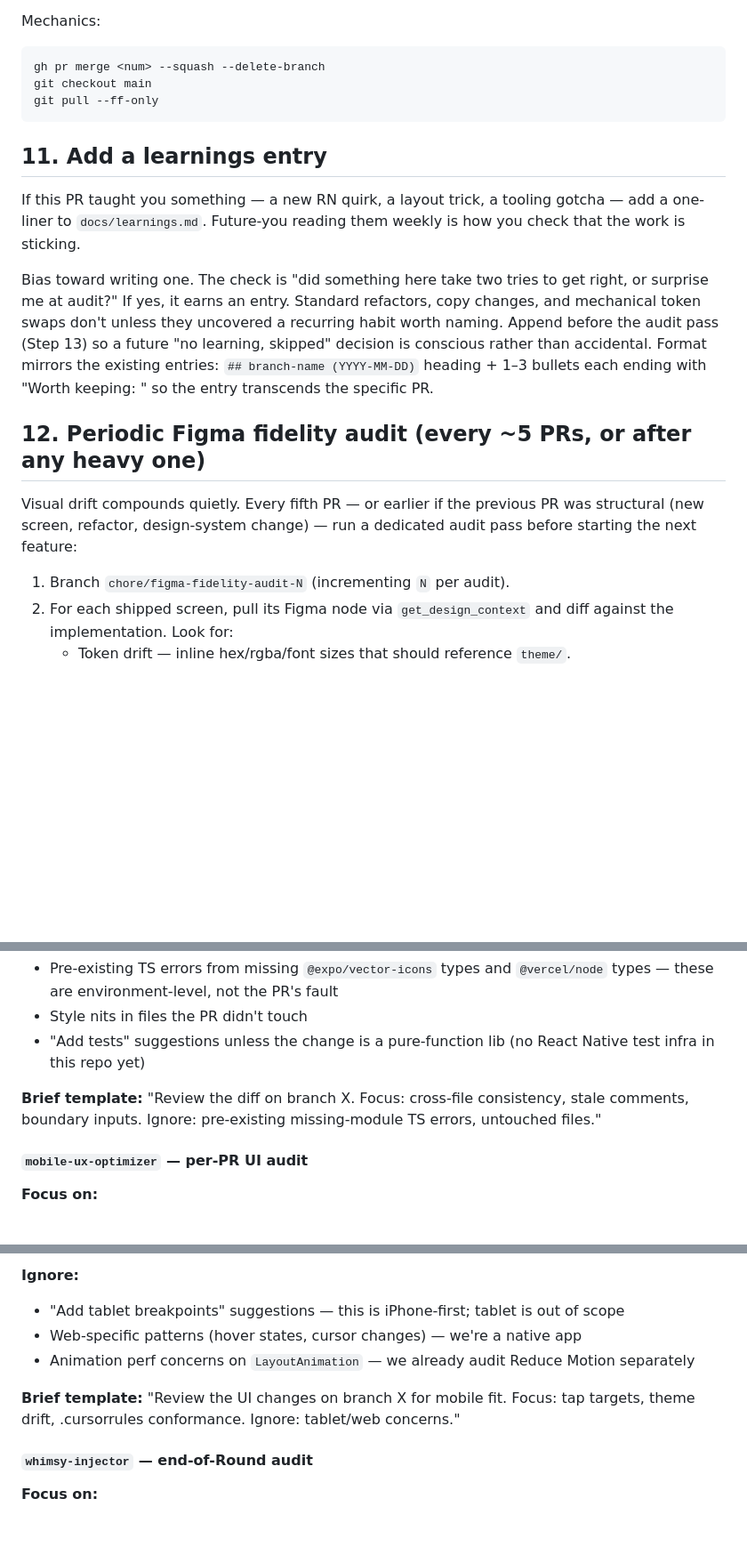
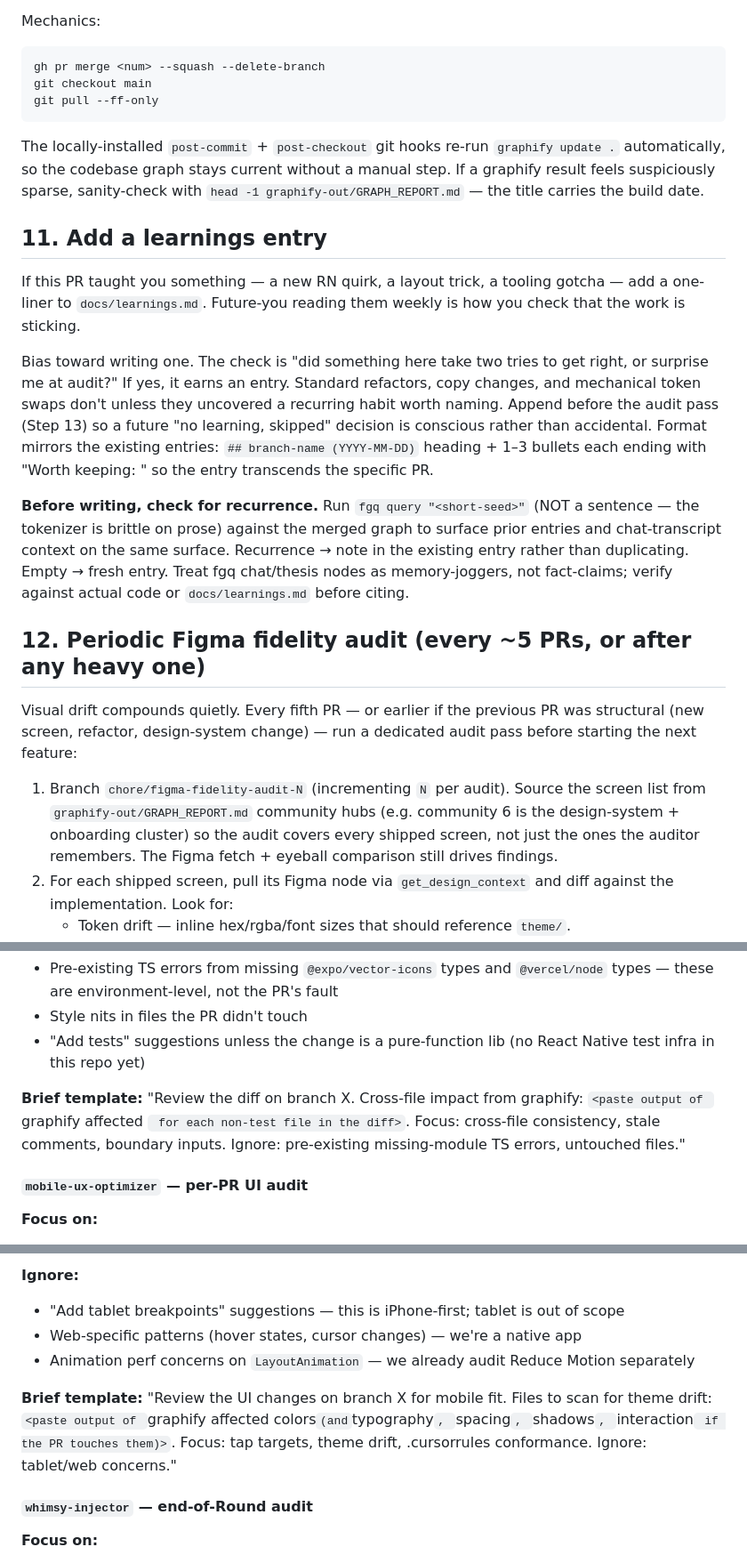
Before and after one commit to ashim238/fresh-greens, a Markdown page: docs/workflow.md, 3 parts joined by grey strips. Shown at 89% size. Rendered like a GitHub page; blank space fills up the shorter version.

Commit message:
docs: integrate graphify into the per-PR workflow (Tier 2)
Six concrete additive edits from the wf_c813b8d0 assessment, baking
graphify discipline into the canonical playbook so future sessions
inherit the corrected guidance without re-deciding.

- §3 Scope: blast-radius check via `graphify affected SYMBOL` for
  shared component / theme token / prop-signature changes — turns
  backward-compat into a scoping decision rather than a code-reviewer
  finding (PR J's PageControl prop was a textbook case)
- §10 Mechanics: note that post-commit + post-checkout hooks
  auto-refresh the graph; sanity-check via GRAPH_REPORT.md title date
- §11 Learnings: pre-check with `fgq query <short-seed>` against the
  merged graph (code + 76 chat transcripts + thesis) to surface
  recurrence vs. fresh entries; flag the tokenizer's prose-brittleness
- §12 Fidelity audit: source screen list from GRAPH_REPORT.md community
  hubs rather than from auditor memory
- §13 brief templates: extend code-reviewer + mobile-ux-optimizer
  prompts with `graphify affected` preludes so cross-file impact is
  graph-derived evidence, not agent guesswork
- §13 "where graphify is wrong": new paragraph listing the four
  failure modes (reserved-color rule, runtime composition, type
  errors, prose queries) with the right tool for each

Co-Authored-By: Claude Opus 4.7 (1M context) <noreply@anthropic.com>

````diff
--- a/docs/workflow.md
+++ b/docs/workflow.md
@@ -79,16 +81,20 @@ git checkout main
 git pull --ff-only
 ```
 
+The locally-installed `post-commit` + `post-checkout` git hooks re-run `graphify update .` automatically, so the codebase graph stays current without a manual step. If a graphify result feels suspiciously sparse, sanity-check with `head -1 graphify-out/GRAPH_REPORT.md` — the title carries the build date.
+
 ## 11. Add a learnings entry
 If this PR taught you something — a new RN quirk, a layout trick, a tooling gotcha — add a one-liner to `docs/learnings.md`. Future-you reading them weekly is how you check that the work is sticking.
 
 Bias toward writing one. The check is "did something here take two tries to get right, or surprise me at audit?" If yes, it earns an entry. Standard refactors, copy changes, and mechanical token swaps don't unless they uncovered a recurring habit worth naming. Append before the audit pass (Step 13) so a future "no learning, skipped" decision is conscious rather than accidental. Format mirrors the existing entries: `## branch-name (YYYY-MM-DD)` heading + 1–3 bullets each ending with "Worth keeping: <generalizable rule>" so the entry transcends the specific PR.
 
+**Before writing, check for recurrence.** Run `fgq query "<short-seed>"` (NOT a sentence — the tokenizer is brittle on prose) against the merged graph to surface prior entries and chat-transcript context on the same surface. Recurrence → note in the existing entry rather than duplicating. Empty → fresh entry. Treat fgq chat/thesis nodes as memory-joggers, not fact-claims; verify against actual code or `docs/learnings.md` before citing.
+
 ## 12. Periodic Figma fidelity audit (every ~5 PRs, or after any heavy one)
 
 Visual drift compounds quietly. Every fifth PR — or earlier if the previous PR was structural (new screen, refactor, design-system change) — run a dedicated audit pass before starting the next feature:
 
-1. Branch `chore/figma-fidelity-audit-N` (incrementing `N` per audit).
+1. Branch `chore/figma-fidelity-audit-N` (incrementing `N` per audit). Source the screen list from `graphify-out/GRAPH_REPORT.md` community hubs (e.g. community 6 is the design-system + onboarding cluster) so the audit covers every shipped screen, not just the ones the auditor remembers. The Figma fetch + eyeball comparison still drives findings.
 2. For each shipped screen, pull its Figma node via `get_design_context` and diff against the implementation. Look for:
    - Token drift — inline hex/rgba/font sizes that should reference `theme/`.
    - Spacing drift — gap/padding values that no longer match Figma.
@@ -133,7 +139,7 @@ The default instinct for a subagent is to over-review. A tight brief beats a vag
 - Style nits in files the PR didn't touch
 - "Add tests" suggestions unless the change is a pure-function lib (no React Native test infra in this repo yet)
 
-**Brief template:** "Review the diff on branch X. Focus: cross-file consistency, stale comments, boundary inputs. Ignore: pre-existing missing-module TS errors, untouched files."
+**Brief template:** "Review the diff on branch X. Cross-file impact from graphify: `<paste output of `graphify affected <file>` for each non-test file in the diff>`. Focus: cross-file consistency, stale comments, boundary inputs. Ignore: pre-existing missing-module TS errors, untouched files."
 
 #### `mobile-ux-optimizer` — per-PR UI audit
 **Focus on:**
@@ -148,7 +154,7 @@ The default instinct for a subagent is to over-review. A tight brief beats a vag
 - Web-specific patterns (hover states, cursor changes) — we're a native app
 - Animation perf concerns on `LayoutAnimation` — we already audit Reduce Motion separately
 
-**Brief template:** "Review the UI changes on branch X for mobile fit. Focus: tap targets, theme drift, .cursorrules conformance. Ignore: tablet/web concerns."
+**Brief template:** "Review the UI changes on branch X for mobile fit. Files to scan for theme drift: `<paste output of `graphify affected colors` (and `typography`, `spacing`, `shadows`, `interaction` if the PR touches them)>`. Focus: tap targets, theme drift, .cursorrules conformance. Ignore: tablet/web concerns."
 
 #### `whimsy-injector` — end-of-Round audit
 **Focus on:**
````
Also changed, not shown: other parts of docs/workflow.md (+4 -0 lines).
